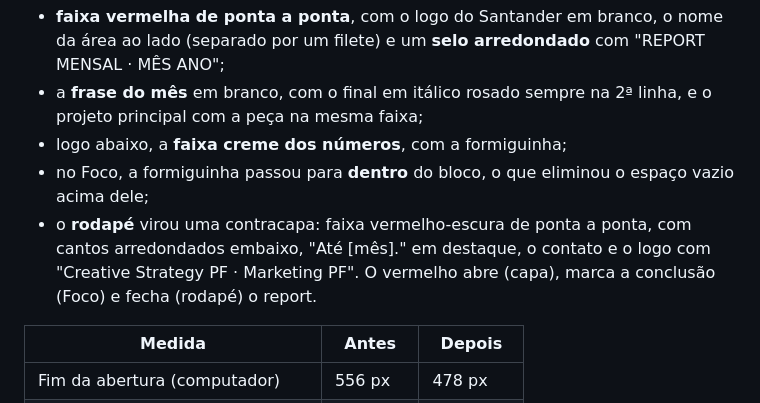
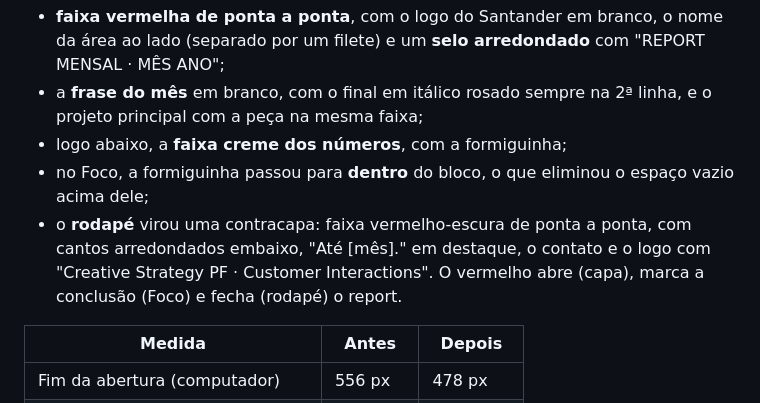
Before and after one commit to fabrizzioriccelli/report_mensal_st, a Markdown page: docs/ANALISE_E_DECISOES.md, the part around the change. GitHub-like rendering.

```diff
--- a/docs/ANALISE_E_DECISOES.md
+++ b/docs/ANALISE_E_DECISOES.md
@@ -212,7 +212,7 @@ A abertura (cabeçalho + projeto principal) estava correta, mas simples e alta.
 - a **frase do mês** em branco, com o final em itálico rosado sempre na 2ª linha, e o projeto principal com a peça na mesma faixa;
 - logo abaixo, a **faixa creme dos números**, com a formiguinha;
 - no Foco, a formiguinha passou para **dentro** do bloco, o que eliminou o espaço vazio acima dele;
-- o **rodapé** virou uma contracapa: faixa vermelho-escura de ponta a ponta, com cantos arredondados embaixo, "Até [mês]." em destaque, o contato e o logo com "Creative Strategy PF · Marketing PF". O vermelho abre (capa), marca a conclusão (Foco) e fecha (rodapé) o report.
+- o **rodapé** virou uma contracapa: faixa vermelho-escura de ponta a ponta, com cantos arredondados embaixo, "Até [mês]." em destaque, o contato e o logo com "Creative Strategy PF · Customer Interactions". O vermelho abre (capa), marca a conclusão (Foco) e fecha (rodapé) o report.
 
 | Medida | Antes | Depois |
 |---|---|---|
```
Also changed, not shown: README.md (+1 -1 lines), docs/preview-2026-09-celular.jpg, docs/preview-2026-09.jpg, 3 other files.
